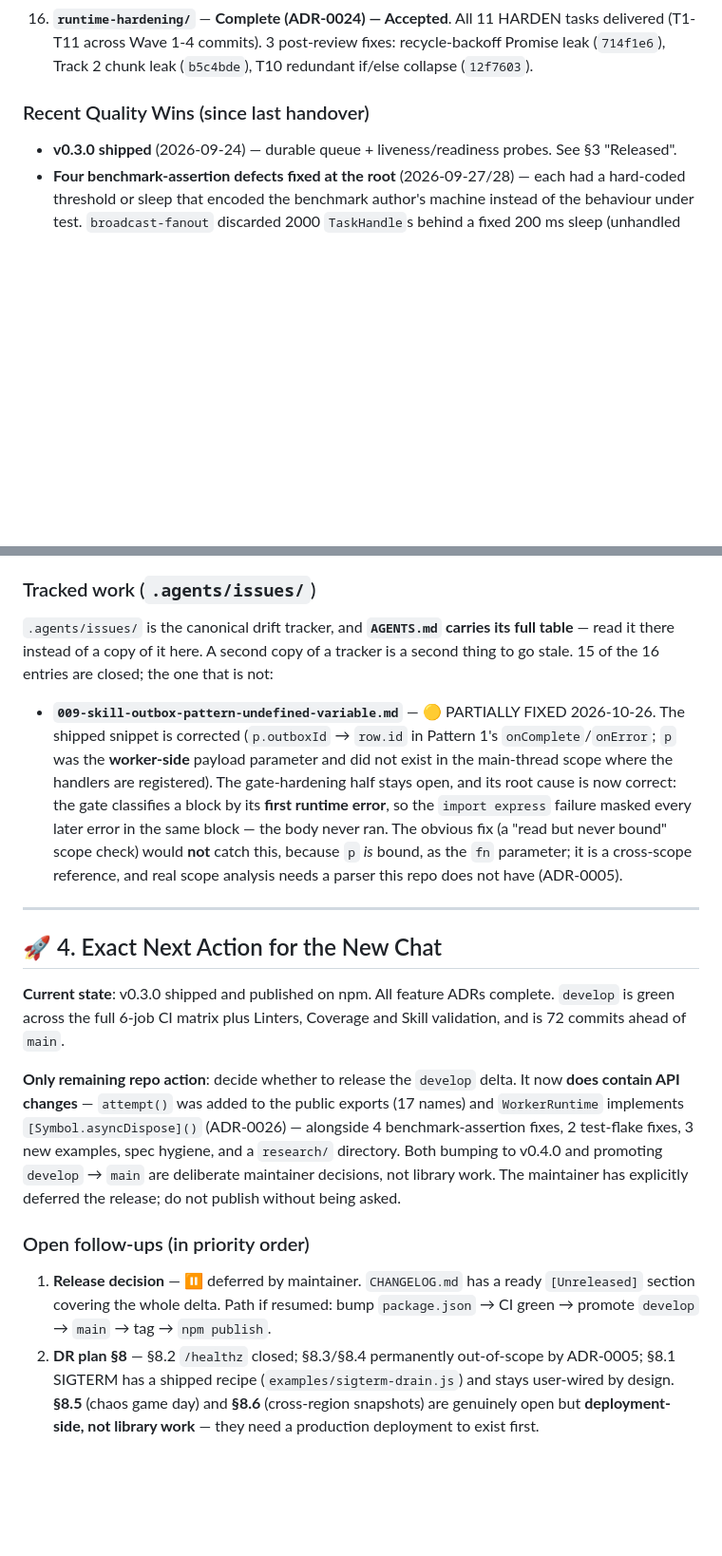
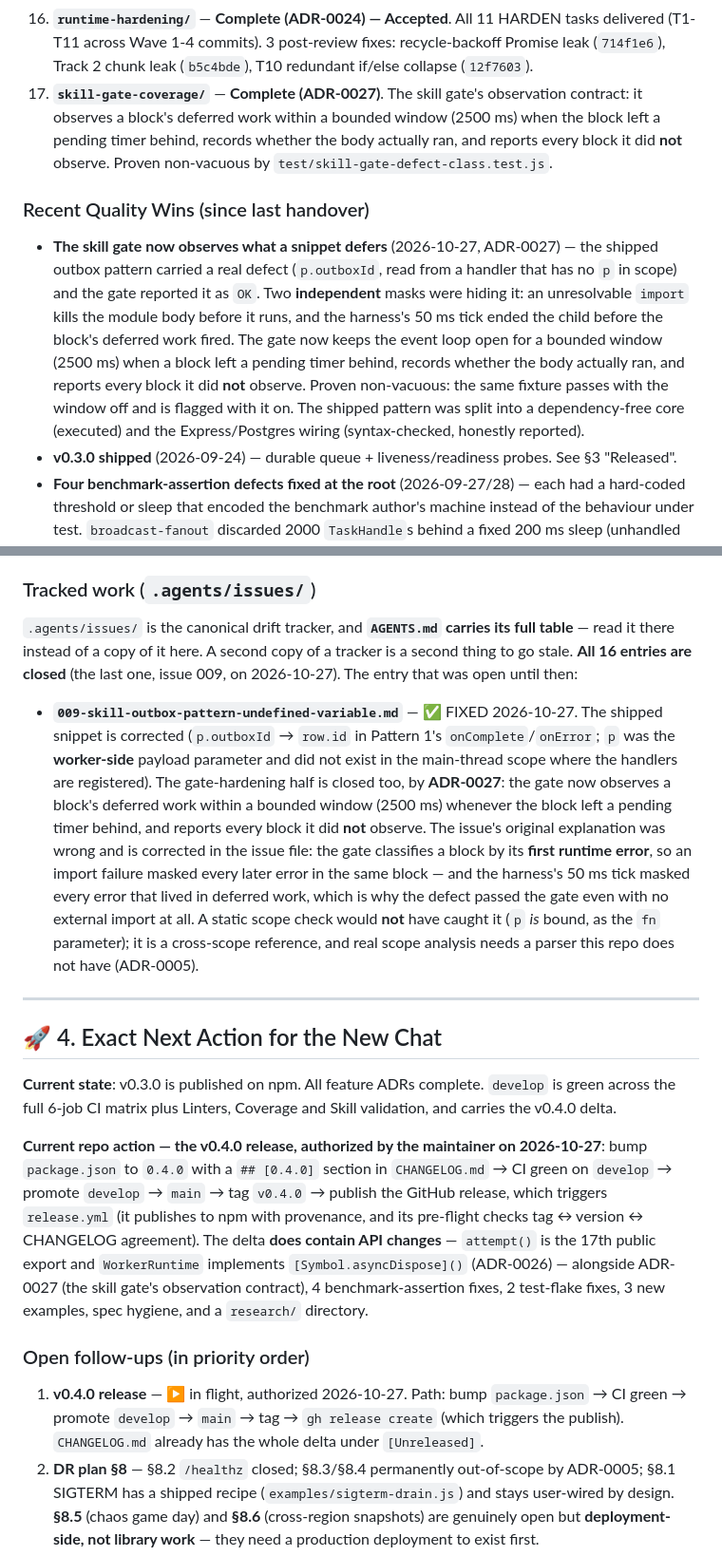
Before and after one commit to FelipeMiiller/persistent-worker-runtime, a Markdown page: HANDOVER.md, 2 parts joined by grey strips. Shown at 95% size. Rendered like a GitHub page; blank space fills up the shorter version.

Commit message:
docs: refresh the handover after the skill gate's observation contract
The handover was the canonical handoff and it had drifted: it still said the release was deferred, counted 682 tests, listed issue 009 as partially fixed, and pointed at a leftover stub at the former repository path that no longer exists (removed 2026-10-27, once the session holding it open was gone).

It now states the ADR-0027 contract (the gate observes a block's deferred work within a bounded window, records whether the body ran, and reports every block it did not observe), records that all 16 tracked issues are closed, and describes the v0.4.0 release as authorized and in flight.

```diff
--- a/HANDOVER.md
+++ b/HANDOVER.md
@@ -59,8 +59,18 @@
 14. **`node-built-ins-map/`** — Complete (ADR-0022). Authoritative map of "Node built-ins we use" vs "custom code we wrote".
 15. **`sizing-policy/`** — Complete (ADR-0023). `WORKER_CONCURRENCY` env + `concurrency: 'auto'` factory option.
 16. **`runtime-hardening/`** — **Complete (ADR-0024) — Accepted**. All 11 HARDEN tasks delivered (T1-T11 across Wave 1-4 commits). 3 post-review fixes: recycle-backoff Promise leak (`714f1e6`), Track 2 chunk leak (`b5c4bde`), T10 redundant if/else collapse (`12f7603`).
+17. **`skill-gate-coverage/`** — **Complete (ADR-0027)**. The skill gate's observation contract: it observes a block's deferred work within a bounded window (2500 ms) when the block left a pending timer behind, records whether the body actually ran, and reports every block it did **not** observe. Proven non-vacuous by `test/skill-gate-defect-class.test.js`.
 
 ### Recent Quality Wins (since last handover)
+- **The skill gate now observes what a snippet defers** (2026-10-27, ADR-0027) — the shipped outbox
+  pattern carried a real defect (`p.outboxId`, read from a handler that has no `p` in scope) and the
+  gate reported it as `OK`. Two **independent** masks were hiding it: an unresolvable `import` kills
+  the module body before it runs, and the harness's 50 ms tick ended the child before the block's
+  deferred work fired. The gate now keeps the event loop open for a bounded window (2500 ms) when a
+  block left a pending timer behind, records whether the body actually ran, and reports every block
+  it did **not** observe. Proven non-vacuous: the same fixture passes with the window off and is
+  flagged with it on. The shipped pattern was split into a dependency-free core (executed) and the
+  Express/Postgres wiring (syntax-checked, honestly reported).
 - **v0.3.0 shipped** (2026-09-24) — durable queue + liveness/readiness probes. See §3 "Released".
 - **Four benchmark-assertion defects fixed at the root** (2026-09-27/28) — each had a hard-coded threshold or sleep that encoded the benchmark author's machine instead of the behaviour under test. `broadcast-fanout` discarded 2000 `TaskHandle`s behind a fixed 200 ms sleep (unhandled rejection exited 1); `adaptive-controller-opt-out` gated on an unwarmed single p99 (scheduler noise, not a regression); `default-sizing-memory` required a ratio that only holds on a high-core-count host; `adaptive-controller-tick` measured without warmup. All four have issue files in `.agents/issues/`.
 - **Two test-suite flakes fixed at the root** (2026-09-28) — `recycling.test.js` slept a fixed 200 ms for `worker_recycled`; now deadline-based polling. Note the same file already carried "bump to 200 ms to absorb CI timer noise" comments from an earlier flake — raising a sleep constant is the wrong fix, it only moves the cliff.
@@ -77,29 +87,33 @@
 ### Tracked work (`.agents/issues/`)
 
 `.agents/issues/` is the canonical drift tracker, and **`AGENTS.md` carries its full table** — read it
-there instead of a copy of it here. A second copy of a tracker is a second thing to go stale. 15 of
-the 16 entries are closed; the one that is not:
+there instead of a copy of it here. A second copy of a tracker is a second thing to go stale. **All 16
+entries are closed** (the last one, issue 009, on 2026-10-27). The entry that was open until then:
 
-- **`009-skill-outbox-pattern-undefined-variable.md`** — 🟡 PARTIALLY FIXED 2026-10-26. The shipped
-  snippet is corrected (`p.outboxId` → `row.id` in Pattern 1's `onComplete`/`onError`; `p` was the
+- **`009-skill-outbox-pattern-undefined-variable.md`** — ✅ FIXED 2026-10-27. The shipped snippet is
+  corrected (`p.outboxId` → `row.id` in Pattern 1's `onComplete`/`onError`; `p` was the
   **worker-side** payload parameter and did not exist in the main-thread scope where the handlers
-  are registered). The gate-hardening half stays open, and its root cause is now correct: the gate
-  classifies a block by its **first runtime error**, so the `import express` failure masked every
-  later error in the same block — the body never ran. The obvious fix (a "read but never bound"
-  scope check) would **not** catch this, because `p` *is* bound, as the `fn` parameter; it is a
-  cross-scope reference, and real scope analysis needs a parser this repo does not have (ADR-0005).
+  are registered). The gate-hardening half is closed too, by **ADR-0027**: the gate now observes a
+  block's deferred work within a bounded window (2500 ms) whenever the block left a pending timer
+  behind, and reports every block it did **not** observe. The issue's original explanation was
+  wrong and is corrected in the issue file: the gate classifies a block by its **first runtime
+  error**, so an import failure masked every later error in the same block — and the harness's
+  50 ms tick masked every error that lived in deferred work, which is why the defect passed the
+  gate even with no external import at all. A static scope check would **not** have caught it
+  (`p` *is* bound, as the `fn` parameter); it is a cross-scope reference, and real scope analysis
+  needs a parser this repo does not have (ADR-0005).
 
 ---
 
 ## 🚀 4. Exact Next Action for the New Chat
 
-**Current state**: v0.3.0 shipped and published on npm. All feature ADRs complete. `develop` is green across the full 6-job CI matrix plus Linters, Coverage and Skill validation, and is 72 commits ahead of `main`.
+**Current state**: v0.3.0 is published on npm. All feature ADRs complete. `develop` is green across the full 6-job CI matrix plus Linters, Coverage and Skill validation, and carries the v0.4.0 delta.
 
-**Only remaining repo action**: decide whether to release the `develop` delta. It now **does contain API changes** — `attempt()` was added to the public exports (17 names) and `WorkerRuntime` implements `[Symbol.asyncDispose]()` (ADR-0026) — alongside 4 benchmark-assertion fixes, 2 test-flake fixes, 3 new examples, spec hygiene, and a `research/` directory. Both bumping to v0.4.0 and promoting `develop` → `main` are deliberate maintainer decisions, not library work. The maintainer has explicitly deferred the release; do not publish without being asked.
+**Current repo action — the v0.4.0 release, authorized by the maintainer on 2026-10-27**: bump `package.json` to `0.4.0` with a `## [0.4.0]` section in `CHANGELOG.md` → CI green on `develop` → promote `develop` → `main` → tag `v0.4.0` → publish the GitHub release, which triggers `release.yml` (it publishes to npm with provenance, and its pre-flight checks tag ↔ version ↔ CHANGELOG agreement). The delta **does contain API changes** — `attempt()` is the 17th public export and `WorkerRuntime` implements `[Symbol.asyncDispose]()` (ADR-0026) — alongside ADR-0027 (the skill gate's observation contract), 4 benchmark-assertion fixes, 2 test-flake fixes, 3 new examples, spec hygiene, and a `research/` directory.
 
 ### Open follow-ups (in priority order)
 
-1. **Release decision** — ⏸️ deferred by maintainer. `CHANGELOG.md` has a ready `[Unreleased]` section covering the whole delta. Path if resumed: bump `package.json` → CI green → promote `develop` → `main` → tag → `npm publish`.
+1. **v0.4.0 release** — ▶️ in flight, authorized 2026-10-27. Path: bump `package.json` → CI green → promote `develop` → `main` → tag → `gh release create` (which triggers the publish). `CHANGELOG.md` already has the whole delta under `[Unreleased]`.
 2. **DR plan §8** — §8.2 `/healthz` closed; §8.3/§8.4 permanently out-of-scope by ADR-0005; §8.1 SIGTERM has a shipped recipe (`examples/sigterm-drain.js`) and stays user-wired by design. **§8.5** (chaos game day) and **§8.6** (cross-region snapshots) are genuinely open but **deployment-side, not library work** — they need a production deployment to exist first.
 3. ~~`tasks.md` template migration~~ — ✅ DONE 2026-09-23; all 13 features now validate 0 errors on both validators (`.agents/issues/003-spec-validation-drift.md`).
 4. ~~Spec-precision follow-ups~~ (`RECYCLE-08`, `PREEMPT-06`, `PREEMPT-08`) — ✅ all covered by existing tests in `test/recycling.test.js` and `test/preemption.test.js`.
```
Also changed, not shown: other parts of HANDOVER.md (+7 -7 lines).
